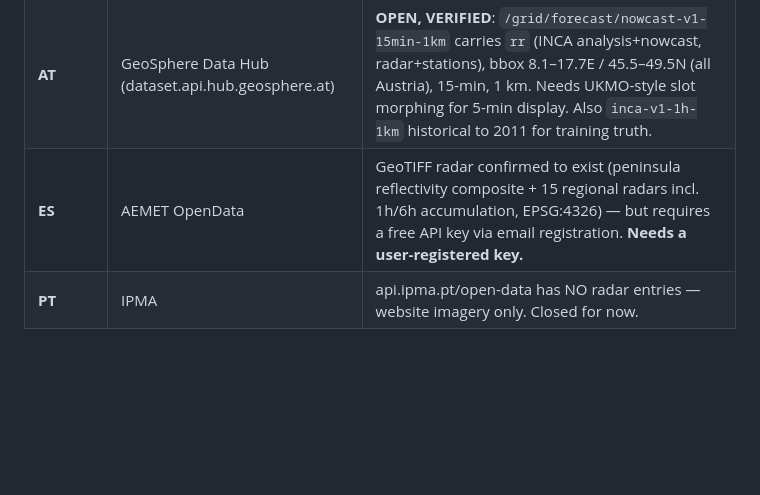
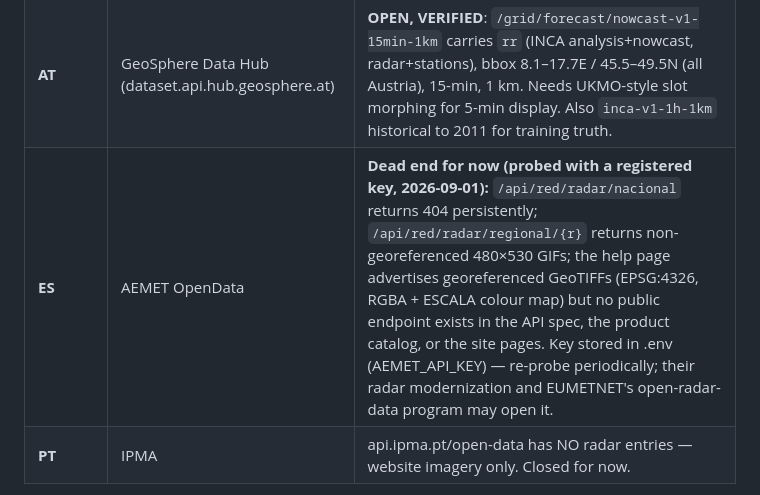
Before and after one commit to jeroentrappers/pluvio, a Markdown page: research/docs/radar_data_sources.md, the part around the change. Drawn GitHub-style; blank space fills up the shorter version.

Commit message:
docs: AEMET radar closed for now — GIF-only through the API, GeoTIFF endpoint not public

```diff
--- a/research/docs/radar_data_sources.md
+++ b/research/docs/radar_data_sources.md
@@ -260,7 +260,7 @@ interpolants, viewport tiles (7×6 × 256 px) + 3x overview, Met Office palette.
 |---|---|---|
 | **IT** | DPC Radar-DPC API (radar-api.protezionecivile.it) | **OPEN, VERIFIED**: `findLastProductByType?type=SRI` → `POST downloadProduct` → presigned GeoTIFF. SRI = surface rain rate mm/h, 5-min, 1400×1200 covering 4.5–20.5E / 35.1–47.8N (all Italy), CC-BY-SA, no auth. Smoke-tested end to end. |
 | **AT** | GeoSphere Data Hub (dataset.api.hub.geosphere.at) | **OPEN, VERIFIED**: `/grid/forecast/nowcast-v1-15min-1km` carries `rr` (INCA analysis+nowcast, radar+stations), bbox 8.1–17.7E / 45.5–49.5N (all Austria), 15-min, 1 km. Needs UKMO-style slot morphing for 5-min display. Also `inca-v1-1h-1km` historical to 2011 for training truth. |
-| **ES** | AEMET OpenData | GeoTIFF radar confirmed to exist (peninsula reflectivity composite + 15 regional radars incl. 1h/6h accumulation, EPSG:4326) — but requires a free API key via email registration. **Needs a user-registered key.** |
+| **ES** | AEMET OpenData | **Dead end for now (probed with a registered key, 2026-09-01):** `/api/red/radar/nacional` returns 404 persistently; `/api/red/radar/regional/{r}` returns non-georeferenced 480×530 GIFs; the help page advertises georeferenced GeoTIFFs (EPSG:4326, RGBA + ESCALA colour map) but no public endpoint exists in the API spec, the product catalog, or the site pages. Key stored in .env (AEMET_API_KEY) — re-probe periodically; their radar modernization and EUMETNET's open-radar-data program may open it. |
 | **PT** | IPMA | api.ipma.pt/open-data has NO radar entries — website imagery only. Closed for now. |
 
 Integration plan: IT SRI as a third fill layer (outranks OPERA over Italy, where OPERA
```
